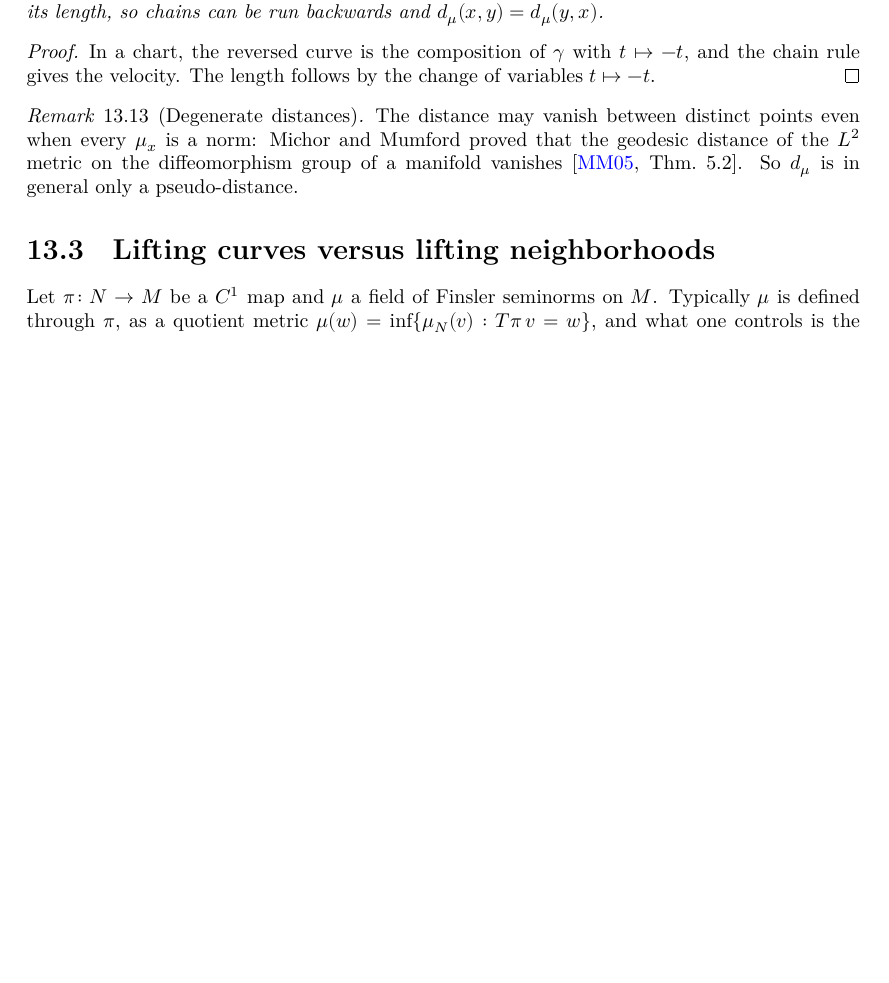
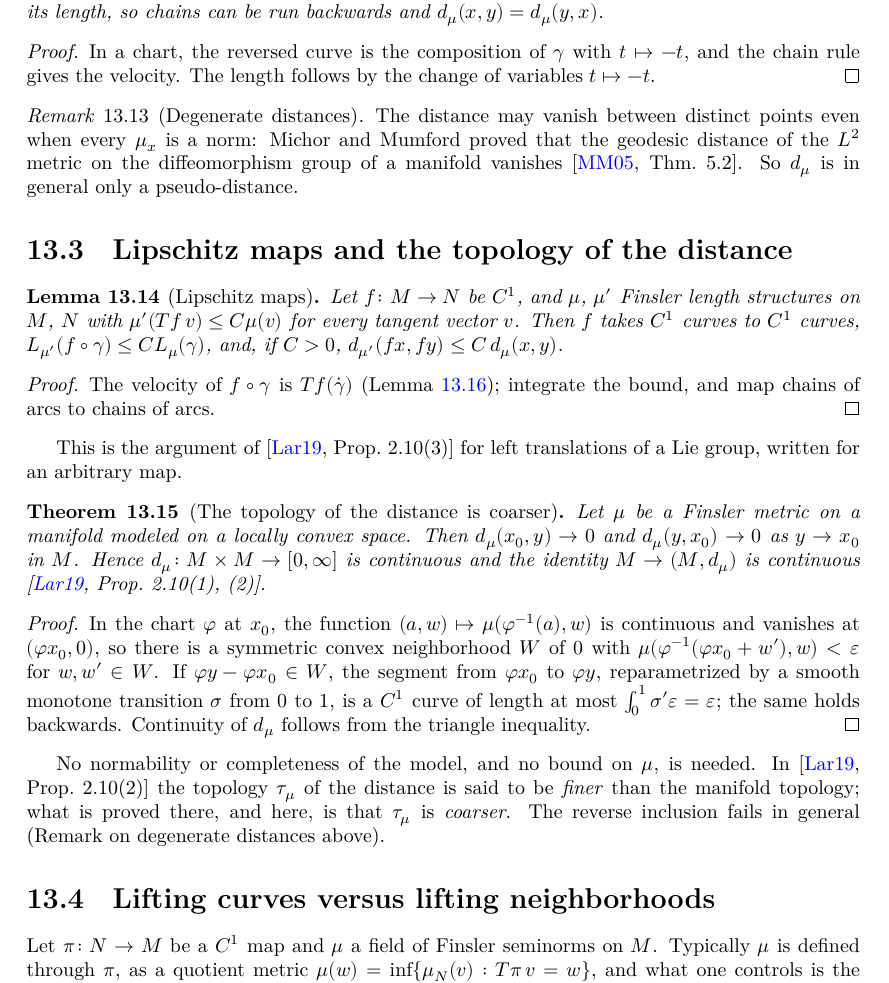
Before and after one commit to glaroton/lc-manifolds, a LaTeX thesis (blueprint/src/print.tex, which reads blueprint/src/chapters/metrics.tex): part of page 60 of 99 before the commit and part of page 60 of 100 after it, cut so that both start at the same text, the shorter picture padded with empty space. Compiled offline with XeLaTeX.

Commit message:
Blueprint and README for Lipschitz maps and the topology of the Finsler distance; shorten a long line
Co-Authored-By: Claude Opus 5.5 <noreply@anthropic.com>

```diff
--- a/blueprint/src/chapters/metrics.tex
+++ b/blueprint/src/chapters/metrics.tex
@@ -187,6 +187,56 @@ This is \cite[Def.~2.7]{Lar19}, where the infimum is taken over piecewise $\Ck{1
   Mumford proved that the geodesic distance of the $L^2$ metric on the diffeomorphism group of a
   manifold vanishes \cite[Thm.~5.2]{MM05}. So $d_\mu$ is in general only a pseudo-distance.
 \end{remark}
+
+\section{Lipschitz maps and the topology of the distance}
+\label{sec:mt-lipschitz}
+
+\begin{lemma}[Lipschitz maps]
+  \label{lem:mt-lipschitz}
+  \lean{LocallyConvex.Manifolds.IsCkCurve.comp, LocallyConvex.Manifolds.FinslerLengthStructure.length_comp_le, LocallyConvex.Manifolds.FinslerLengthStructure.length_comp_eq, LocallyConvex.Manifolds.FinslerLengthStructure.Reach.map, LocallyConvex.Manifolds.FinslerLengthStructure.dist_map_le, LocallyConvex.Manifolds.FinslerLengthStructure.dist_map_le_of_le}
+  \leanok
+  \uses{thm:mt-triangle}
+  Let $f\colon M \to N$ be $\Ck{1}$, and $\mu$, $\mu'$ Finsler length structures on $M$, $N$
+  with $\mu'(\T f\, v) \leq C \mu(v)$ for every tangent vector $v$. Then $f$ takes $\Ck{1}$
+  curves to $\Ck{1}$ curves, $L_{\mu'}(f \circ \gamma) \leq C L_\mu(\gamma)$, and, if $C > 0$,
+  $d_{\mu'}(f x, f y) \leq C\, d_\mu(x, y)$.
+\end{lemma}
+
+\begin{proof}
+  \leanok
+  The velocity of $f \circ \gamma$ is $\T f(\dot\gamma)$ (Lemma~\ref{lem:mt-chain}); integrate
+  the bound, and map chains of arcs to chains of arcs.
+\end{proof}
+
+This is the argument of \cite[Prop.~2.10(3)]{Lar19} for left translations of a Lie group,
+written for an arbitrary map.
+
+\begin{theorem}[The topology of the distance is coarser]
+  \label{thm:mt-dist-continuous}
+  \lean{LocallyConvex.Manifolds.FinslerLengthStructure.dist_le_of_segment, LocallyConvex.Manifolds.FinslerMetric.exists_convex_nhds_lt, LocallyConvex.Manifolds.FinslerMetric.tendsto_dist_left, LocallyConvex.Manifolds.FinslerMetric.tendsto_dist_right, LocallyConvex.Manifolds.FinslerMetric.continuous_dist, LocallyConvex.Manifolds.FinslerMetric.continuous_toFinsler}
+  \leanok
+  \uses{def:finsler-metric, thm:mt-triangle}
+  Let $\mu$ be a Finsler metric on a manifold modeled on a locally convex space. Then
+  $d_\mu(x_0, y) \to 0$ and $d_\mu(y, x_0) \to 0$ as $y \to x_0$ in $M$. Hence
+  $d_\mu\colon M \times M \to [0, \infty]$ is continuous and the identity $M \to (M, d_\mu)$ is
+  continuous \cite[Prop.~2.10(1), (2)]{Lar19}.
+\end{theorem}
+
+\begin{proof}
+  \leanok
+  In the chart $\varphi$ at $x_0$, the function $(a, w) \mapsto \mu(\varphi^{-1}(a), w)$ is
+  continuous and vanishes at $(\varphi x_0, 0)$, so there is a symmetric convex neighborhood $W$
+  of $0$ with $\mu(\varphi^{-1}(\varphi x_0 + w'), w) < \varepsilon$ for $w, w' \in W$. If
+  $\varphi y - \varphi x_0 \in W$, the segment from $\varphi x_0$ to $\varphi y$, reparametrized by
+  a smooth monotone transition $\sigma$ from $0$ to $1$, is a $\Ck{1}$ curve of length at most
+  $\int_0^1 \sigma' \varepsilon = \varepsilon$; the same holds backwards. Continuity of $d_\mu$
+  follows from the triangle inequality.
+\end{proof}
+
+No normability or completeness of the model, and no bound on $\mu$, is needed. In
+\cite[Prop.~2.10(2)]{Lar19} the topology $\tau_\mu$ of the distance is said to be \emph{finer}
+than the manifold topology; what is proved there, and here, is that $\tau_\mu$ is
+\emph{coarser}. The reverse inclusion fails in general (Remark on degenerate distances above).
 
 \section{Lifting curves versus lifting neighborhoods}
 \label{sec:mt-quotients}
```
Also changed, not shown: README.md, 1 other file.
